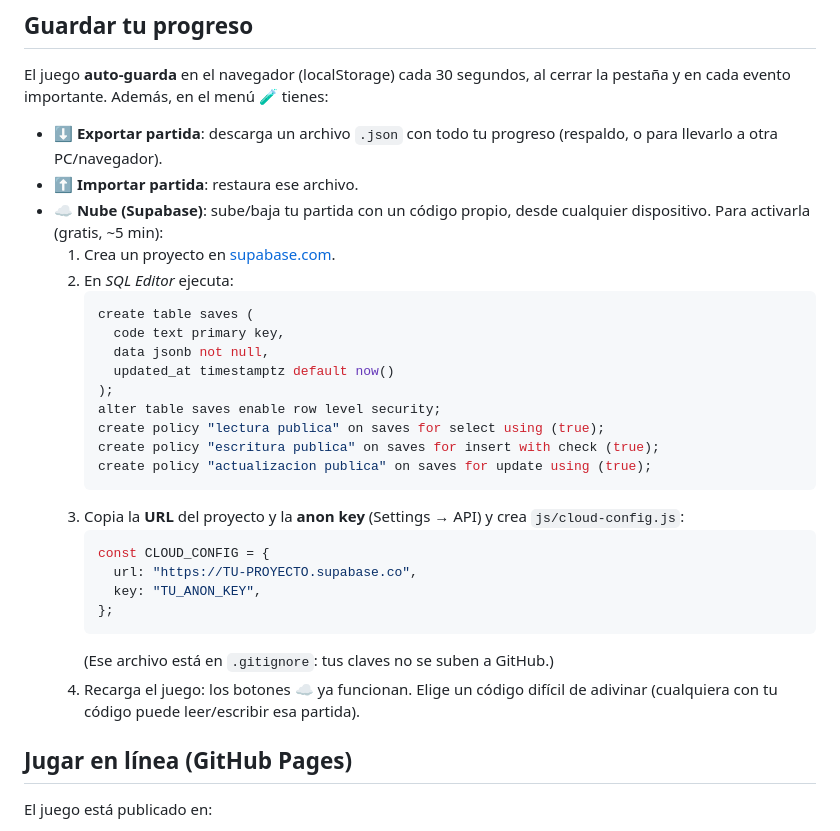
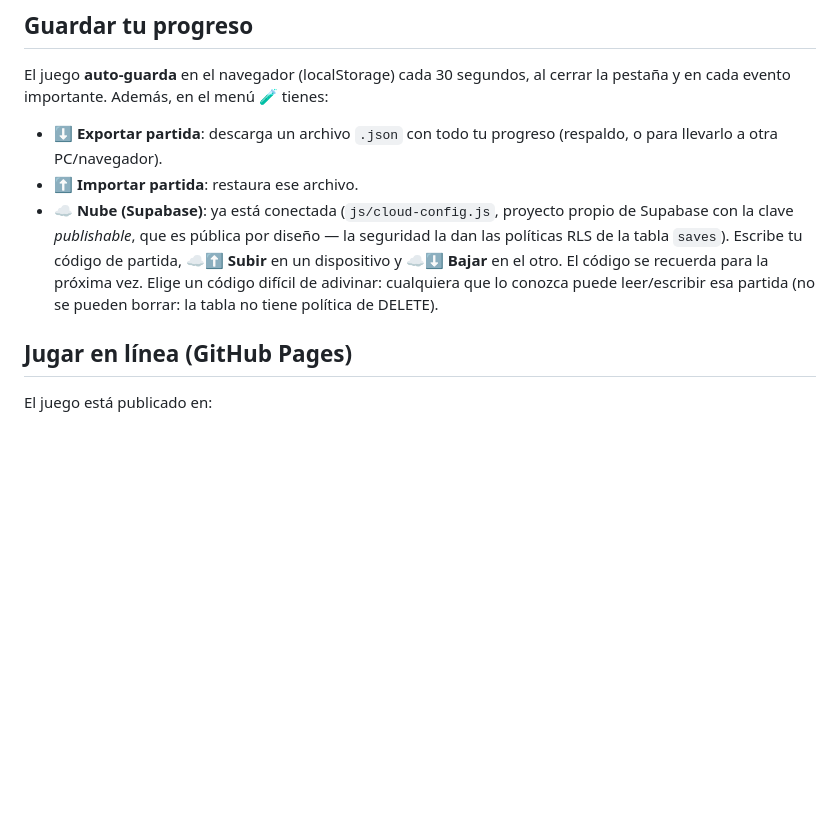
Before and after one commit to hernanfernandez1/pokoreano, a Markdown page: README.md, the part around the change. Rendered like a GitHub page; blank space fills up the shorter version.

Commit message:
README: nube ya conectada
Co-Authored-By: Claude Fable 5 <noreply@anthropic.com>

````diff
--- a/README.md
+++ b/README.md
@@ -107,32 +107,13 @@ pestaña y en cada evento importante. Además, en el menú **🧪** tienes:
 - **⬇ Exportar partida**: descarga un archivo `.json` con todo tu progreso
   (respaldo, o para llevarlo a otra PC/navegador).
 - **⬆ Importar partida**: restaura ese archivo.
-- **☁ Nube (Supabase)**: sube/baja tu partida con un código propio, desde cualquier
-  dispositivo. Para activarla (gratis, ~5 min):
-  1. Crea un proyecto en [supabase.com](https://supabase.com).
-  2. En *SQL Editor* ejecuta:
-     ```sql
-     create table saves (
-       code text primary key,
-       data jsonb not null,
-       updated_at timestamptz default now()
-     );
-     alter table saves enable row level security;
-     create policy "lectura publica" on saves for select using (true);
-     create policy "escritura publica" on saves for insert with check (true);
-     create policy "actualizacion publica" on saves for update using (true);
-     ```
-  3. Copia la **URL** del proyecto y la **anon key** (Settings → API) y crea
-     `js/cloud-config.js`:
-     ```js
-     const CLOUD_CONFIG = {
-       url: "https://TU-PROYECTO.supabase.co",
-       key: "TU_ANON_KEY",
-     };
-     ```
-     (Ese archivo está en `.gitignore`: tus claves no se suben a GitHub.)
-  4. Recarga el juego: los botones ☁ ya funcionan. Elige un código difícil de
-     adivinar (cualquiera con tu código puede leer/escribir esa partida).
+- **☁ Nube (Supabase)**: ya está conectada (`js/cloud-config.js`, proyecto propio
+  de Supabase con la clave *publishable*, que es pública por diseño — la seguridad
+  la dan las políticas RLS de la tabla `saves`). Escribe tu código de partida,
+  **☁⬆ Subir** en un dispositivo y **☁⬇ Bajar** en el otro. El código se recuerda
+  para la próxima vez. Elige un código difícil de adivinar: cualquiera que lo
+  conozca puede leer/escribir esa partida (no se pueden borrar: la tabla no tiene
+  política de DELETE).
 
 ## Jugar en línea (GitHub Pages)
 
````
